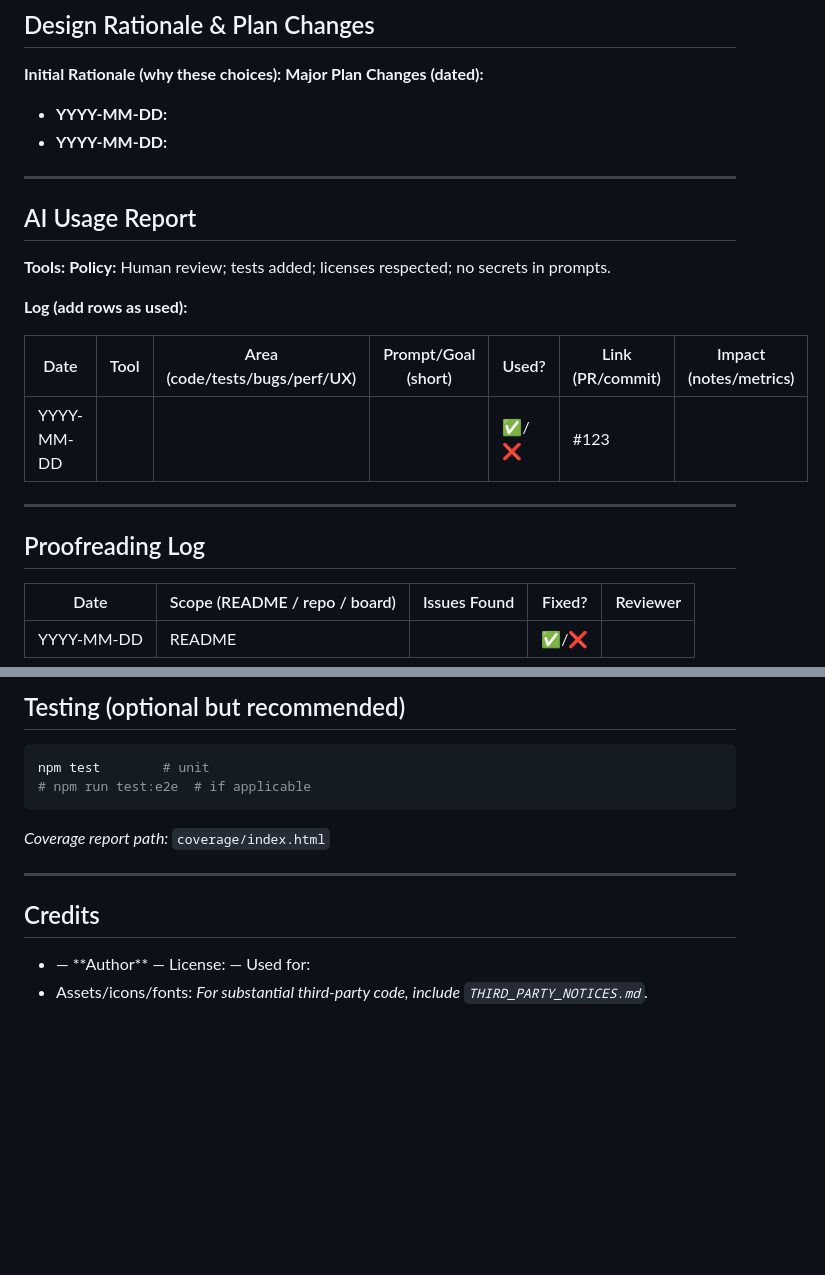
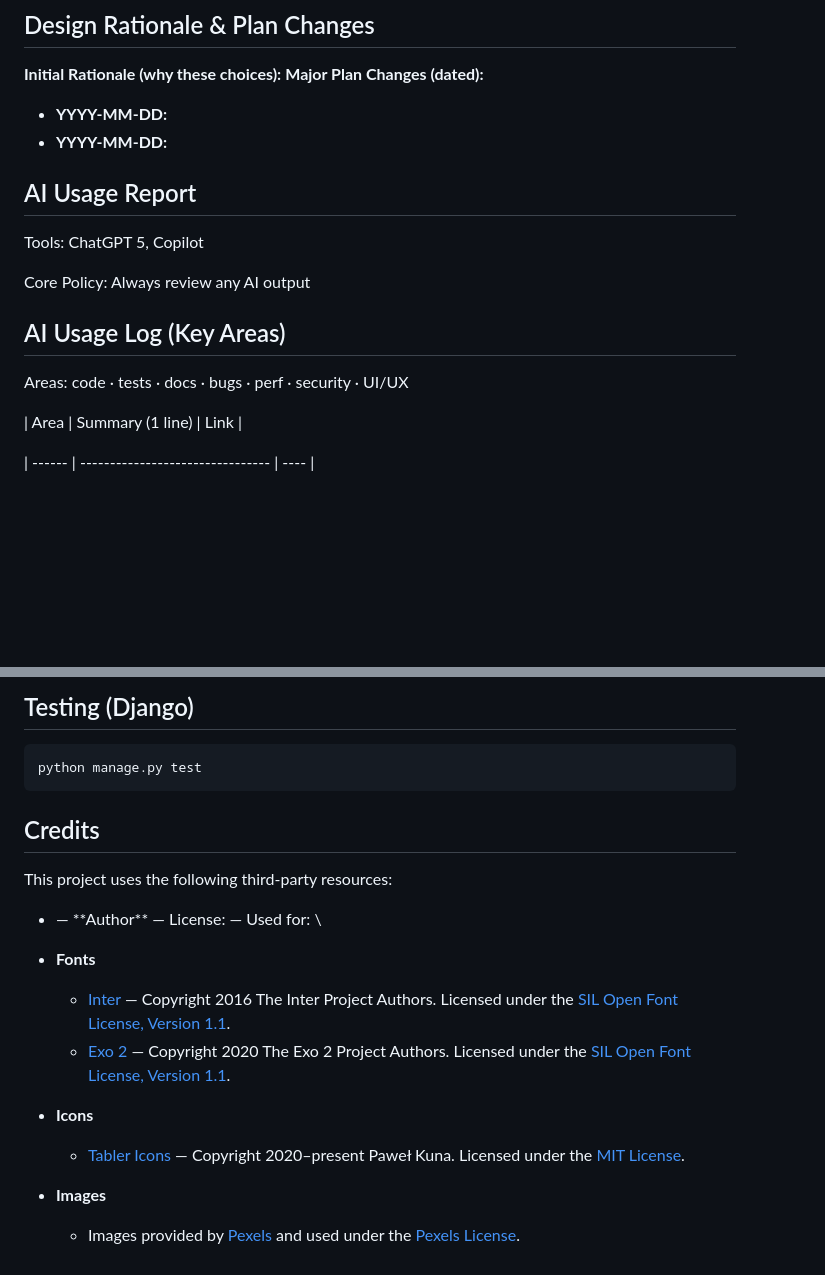
Before and after one commit to curtisnlogan/lodestar-project, a Markdown page: README.md, 2 parts joined by grey strips. Rendered like a GitHub page; blank space fills up the shorter version.

Commit message:
docs: update README with tech stack and AI usage structure

````diff
--- a/README.md
+++ b/README.md
@@ -100,24 +98,17 @@ Store images in `docs/wireframes/` and link:
 * **YYYY-MM-DD:** <!-- change + reason + impact + link to issue/PR -->
 * **YYYY-MM-DD:** <!-- … -->
 
----
-
 ## AI Usage Report
 
-**Tools:** <!-- ChatGPT, Copilot, etc. -->
-**Policy:** Human review; tests added; licenses respected; no secrets in prompts.
+Tools: ChatGPT 5, Copilot
 
-**Log (add rows as used):**
+Core Policy: Always review any AI output
 
-| Date       | Tool     | Area (code/tests/bugs/perf/UX) | Prompt/Goal (short) | Used? | Link (PR/commit) | Impact (notes/metrics)                   |
-| ---------- | -------- | ------------------------------ | ------------------- | ----- | ---------------- | ---------------------------------------- |
-| YYYY-MM-DD | <!-- --> | <!-- -->                       | <!-- -->            | ✅/❌   | #123             | <!-- time saved, defects fixed, etc. --> |
+## AI Usage Log (Key Areas)
 
----
+Areas: code · tests · docs · bugs · perf · security · UI/UX
 
-## Proofreading Log
+| Area   | Summary (1 line)                 | Link |
 
-| Date       | Scope (README / repo / board) | Issues Found | Fixed? | Reviewer |
-| ---------- | ----------------------------- | ------------ | ------ | -------- |
-| YYYY-MM-DD | README                        | <!-- -->     | ✅/❌    | <!-- --> |
+| ------ | -------------------------------- | ---- |
 
@@ -125,17 +117,22 @@ Store images in `docs/wireframes/` and link:
 
-## Testing (optional but recommended)
+## Testing (Django)
 
-```bash
-npm test        # unit
-# npm run test:e2e  # if applicable
 ```
-
-*Coverage report path:* `coverage/index.html` <!-- if applicable -->
-
----
+python manage.py test
+```
 
 ## Credits
 
-* <!-- Library/Repo/Article --> — **Author** — License: <!-- --> — Used for: <!-- -->
-* Assets/icons/fonts: <!-- source & license -->
-  *For substantial third-party code, include `THIRD_PARTY_NOTICES.md`.*
+This project uses the following third-party resources:
+
+* <!-- Library/Repo/Article --> — **Author** — License: <!-- --> — Used for: <!-- -->\
+
+- **Fonts**
+  - [Inter](https://github.com/rsms/inter) — Copyright 2016 The Inter Project Authors. Licensed under the [SIL Open Font License, Version 1.1](https://openfontlicense.org/).
+  - [Exo 2](https://fonts.google.com/specimen/Exo+2) — Copyright 2020 The Exo 2 Project Authors. Licensed under the [SIL Open Font License, Version 1.1](https://openfontlicense.org/).
+
+- **Icons**
+  - [Tabler Icons](https://tabler.io/icons) — Copyright 2020–present Paweł Kuna. Licensed under the [MIT License](https://github.com/tabler/tabler-icons/blob/master/LICENSE).
+
+- **Images**
+  - Images provided by [Pexels](https://www.pexels.com/) and used under the [Pexels License](https://www.pexels.com/license/).
````
Also changed, not shown: other parts of README.md (+8 -9 lines).
